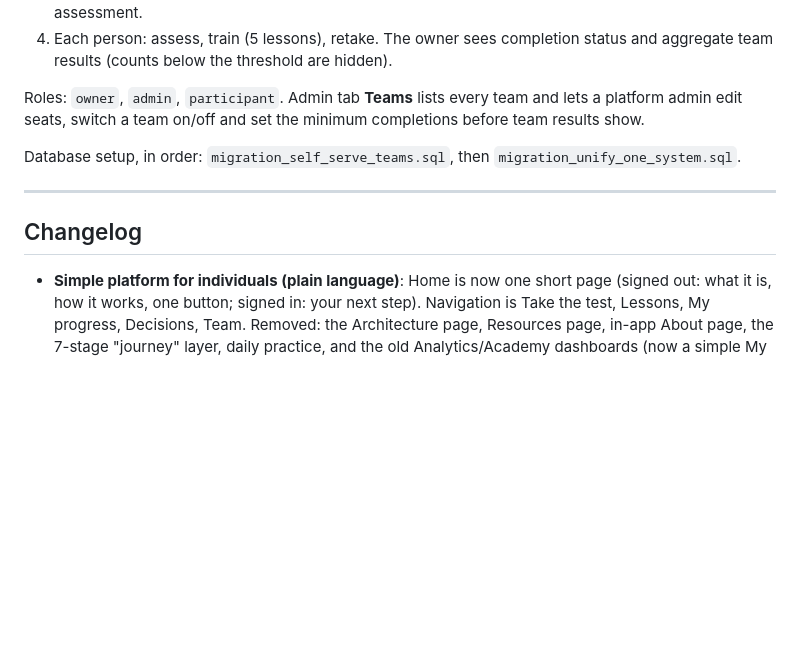
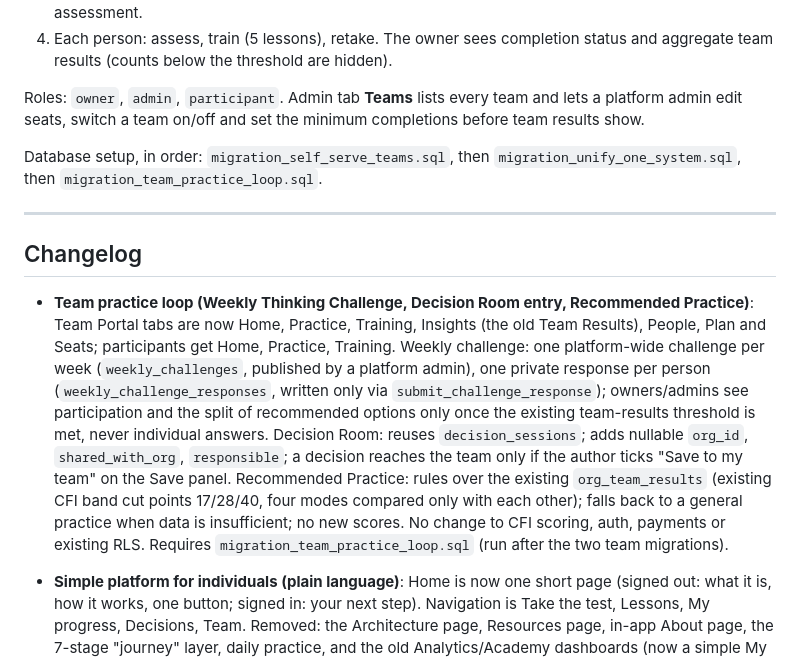
Before and after one commit to Life322-c/NeuralFusion.app2, a Markdown page: README.md, the part around the change. Rendered like a GitHub page; blank space fills up the shorter version.

```diff
--- a/README.md
+++ b/README.md
@@ -41,12 +41,13 @@ There is one team system. Enterprise and Organisation are the same thing.
 
 Roles: `owner`, `admin`, `participant`. Admin tab **Teams** lists every team and lets a platform admin edit seats, switch a team on/off and set the minimum completions before team results show.
 
-Database setup, in order: `migration_self_serve_teams.sql`, then `migration_unify_one_system.sql`.
+Database setup, in order: `migration_self_serve_teams.sql`, then `migration_unify_one_system.sql`, then `migration_team_practice_loop.sql`.
 
 ---
 
 ## Changelog
 
+- **Team practice loop (Weekly Thinking Challenge, Decision Room entry, Recommended Practice)**: Team Portal tabs are now Home, Practice, Training, Insights (the old Team Results), People, Plan and Seats; participants get Home, Practice, Training. Weekly challenge: one platform-wide challenge per week (`weekly_challenges`, published by a platform admin), one private response per person (`weekly_challenge_responses`, written only via `submit_challenge_response`); owners/admins see participation and the split of recommended options only once the existing team-results threshold is met, never individual answers. Decision Room: reuses `decision_sessions`; adds nullable `org_id`, `shared_with_org`, `responsible`; a decision reaches the team only if the author ticks "Save to my team" on the Save panel. Recommended Practice: rules over the existing `org_team_results` (existing CFI band cut points 17/28/40, four modes compared only with each other); falls back to a general practice when data is insufficient; no new scores. No change to CFI scoring, auth, payments or existing RLS. Requires `migration_team_practice_loop.sql` (run after the two team migrations).
 - **Simple platform for individuals (plain language)**: Home is now one short page (signed out: what it is, how it works, one button; signed in: your next step). Navigation is Take the test, Lessons, My progress, Decisions, Team. Removed: the Architecture page, Resources page, in-app About page, the 7-stage "journey" layer, daily practice, and the old Analytics/Academy dashboards (now a simple My progress page and a short Lessons start screen). Renamed in plain words: CFI is the Thinking Clarity Test; bands are Clear and balanced / Mostly clear / Often scattered / Very scattered; Clarity Delta is "your change"; Integration Protocol is the Decision helper (Break it down, Check your gut, Look wider, Step back); Decision Vault is My decisions; thinking modes are ways of thinking; lesson titles rewritten. In-app Terms and Privacy updated to match. Fixed Home copy that wrongly said no account is needed (the test needs a free account). The deep text inside the lessons themselves is unchanged. `app.js?v=32`.
 - **One team system (old Enterprise removed)**: there is now a single flow, create a team, share one link, assess, train, retake, results. Removed: the facilitator cohort portal, cohort codes (and the `?enterprise=1&code=` links), facilitator access and cohort admin tabs, Ent Results tab, enterprise results entry and storage, the per-user "Ent +" flag and `isEnterprise` state, email invitations (and `?invite=` links), admin onboarding of organisations, cohorts inside a team, and about 1,600 lines of dead code and styles. Converted: lesson player now lives only inside the team Training tab; member completion status now shows in People; Admin Enterprise/Organisations tabs became one Teams tab (seats, on/off, report threshold); the `enterprise` route is now `teams` and `invite` is now `join`; the Lessons upsell card, Home buttons, legal copy and static pages now describe teams. Old links (`?invite=`, `?enterprise=`) land on the team start page. Run `migration_unify_one_system.sql` after `migration_self_serve_teams.sql`. `app.js?v=31`.
 - **One Teams entry point**: navigation now has a single item. Signed-out or team-less users see For Teams (create a team); anyone in a team sees My Team (their dashboard). Desktop nav, mobile bottom nav and footer all follow this. `app.js?v=30`.
```
